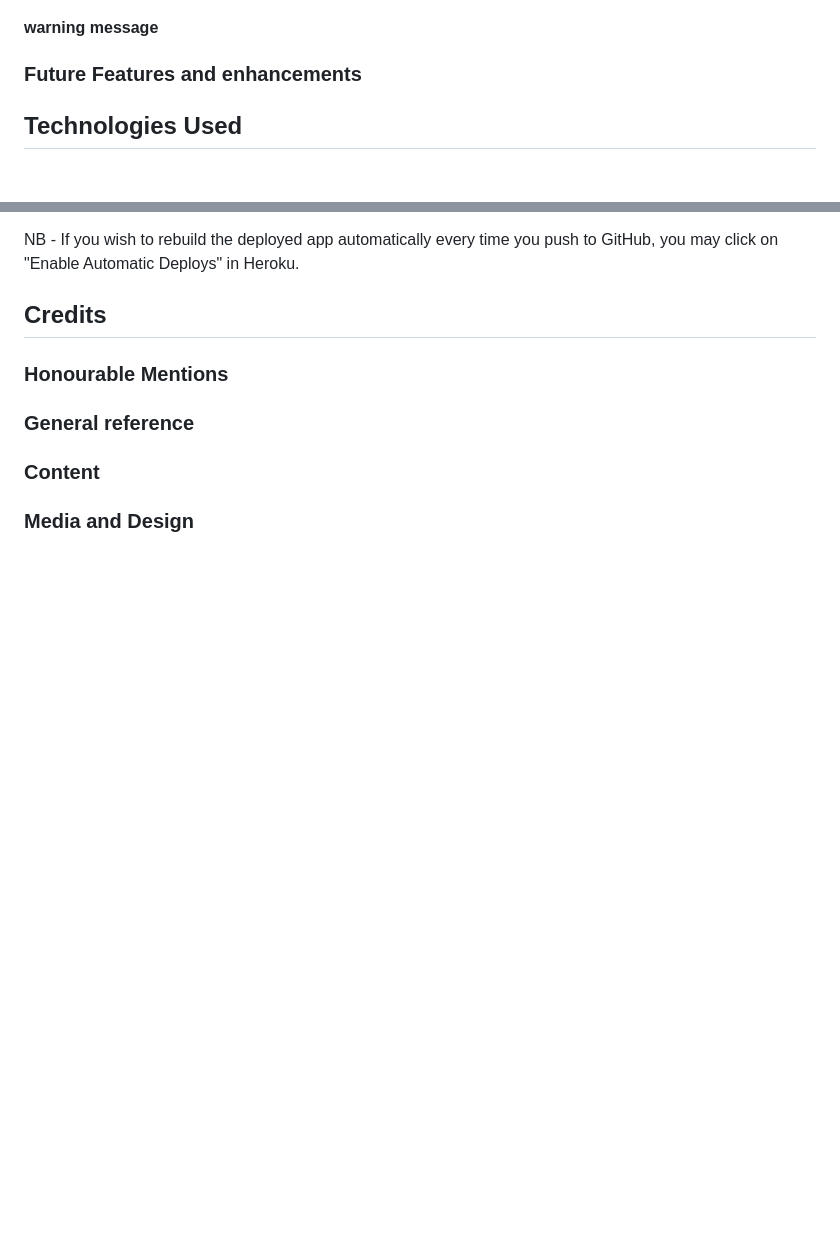
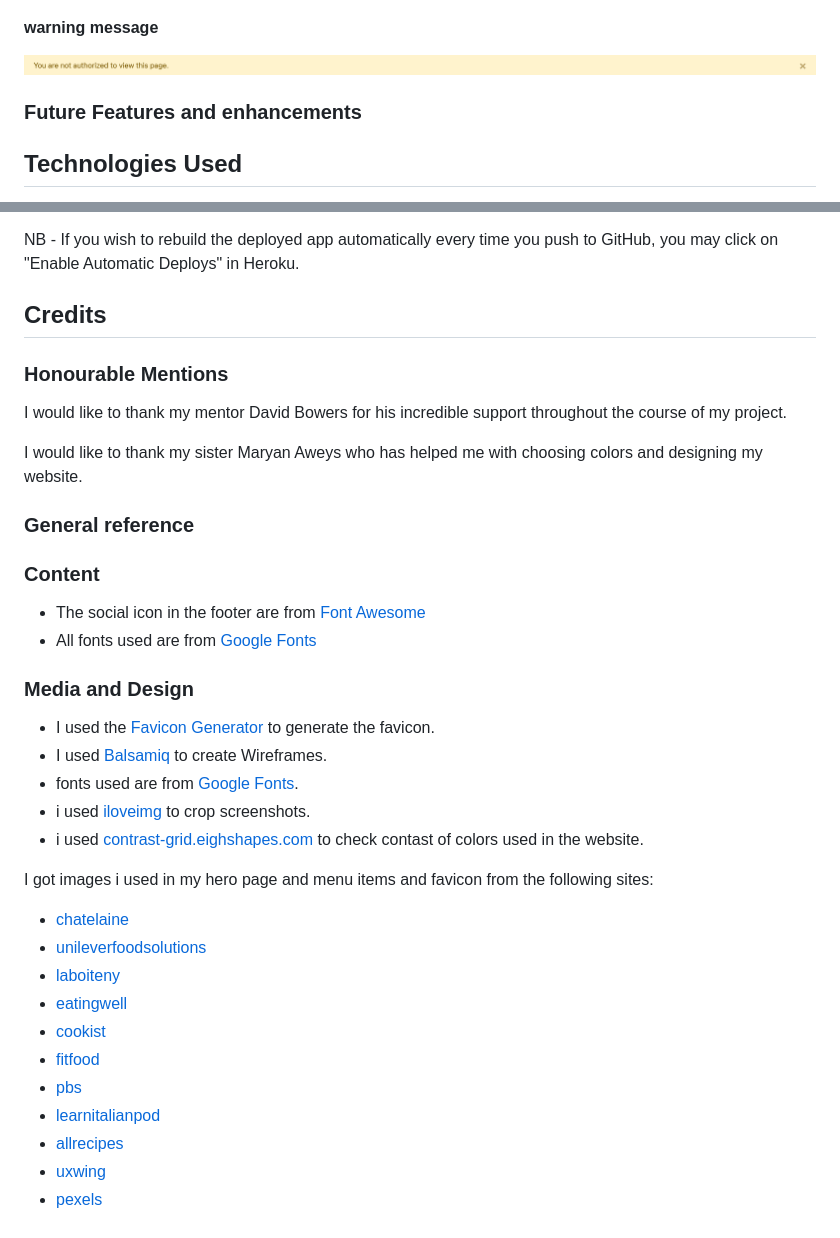
Before and after one commit to Faysal-Ahmed-Aweys/Delight-Restaurant-, a Markdown page: README.md, 2 parts joined by grey strips. GitHub-like rendering; blank space fills up the shorter version.

Commit message:
Update credits and features section in readme.

```diff
--- a/README.md
+++ b/README.md
@@ -238,6 +238,7 @@ Staff members can manage reservations booked by customers by either approving or
 
 
 #### warning message
+![not authorised warning](assets/docs/screenshots/not_authorised_waring_message.png)
 
 ### Future Features and enhancements
 
@@ -298,9 +299,32 @@ NB - If you wish to rebuild the deployed app automatically every time you push t
 ## Credits
 
 ### Honourable Mentions
+I would like to thank my mentor David Bowers for his incredible support throughout the course of my project.
+
+I would like to thank my sister Maryan Aweys who has helped me with choosing colors and designing my website.
 
 ### General reference
 
 ### Content
+* The social icon in the footer are from [Font Awesome](https://fontawesome.com/)
+* All fonts used are from [Google Fonts](https://fonts.google.com/)
 
 ### Media and Design
+* I used the [Favicon Generator](https://www.favicongenerator.com/) to generate the favicon.
+* I used [Balsamiq](https://balsamiq.com/) to create Wireframes.
+* fonts used are from [Google Fonts](https://fonts.google.com/).
+* i used [iloveimg](https://www.iloveimg/) to crop screenshots.
+* i used [contrast-grid.eighshapes.com](https://contrast-grid.eightshapes.com/) to check contast of colors used in the website.
+
+I got images i used in my hero page and menu items and favicon from the following sites:
+* [chatelaine](https://chatelaine.com/recipe/dinner/crispy-oven-fried-calamari/)
+* [unileverfoodsolutions](https://www.unileverfoodsolutions.com.ph/recipe/mushroom-soup-with-truffle-cream-foam-R0061893.html)
+* [laboiteny](https://www.laboiteny.com/blogs/recipes/pierre-burrata-caprese)
+* [eatingwell](https://www.eatingwell.com/recipe/8049326/pan-seared-salmon/)
+* [cookist](https://www.cookist.com/lobster-tail/)
+* [fitfood](https://fitfood.london/mediterranean-stuffed-bell-peppers-recipe/)
+* [pbs](https://www.pbs.org/food/recipes/single-serving-molten-lava-cake-recipe)
+* [learnitalianpod](https://www.learnitalianpod.com/2023/02/14/olive-garden-tiramisu-recipes/)
+* [allrecipes](https://www.allrecipes.com/recipe/231191/sweet-and-simple-lemon-tart/)
+* [uxwing](https://uxwing.com/alphabet-d-icon/)
+* [pexels](https://www.pexels.com/)
```
